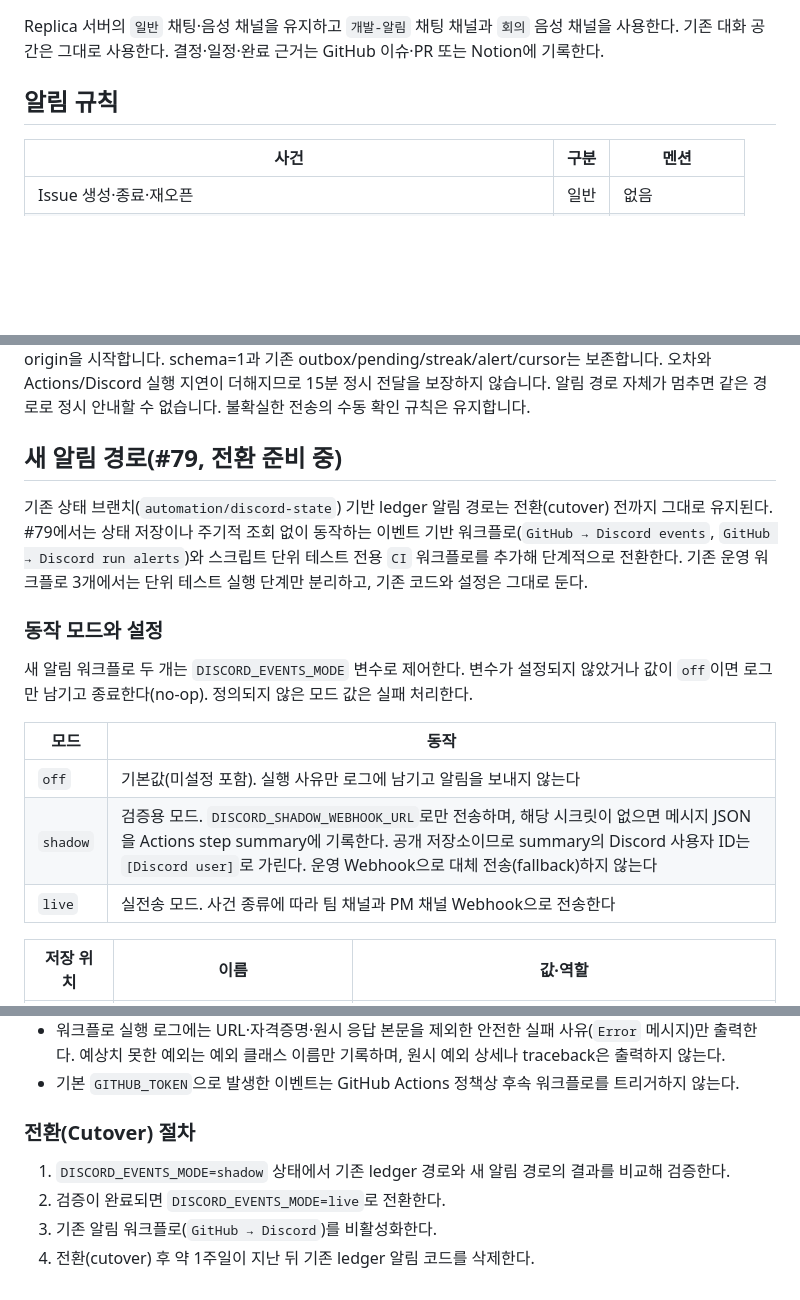
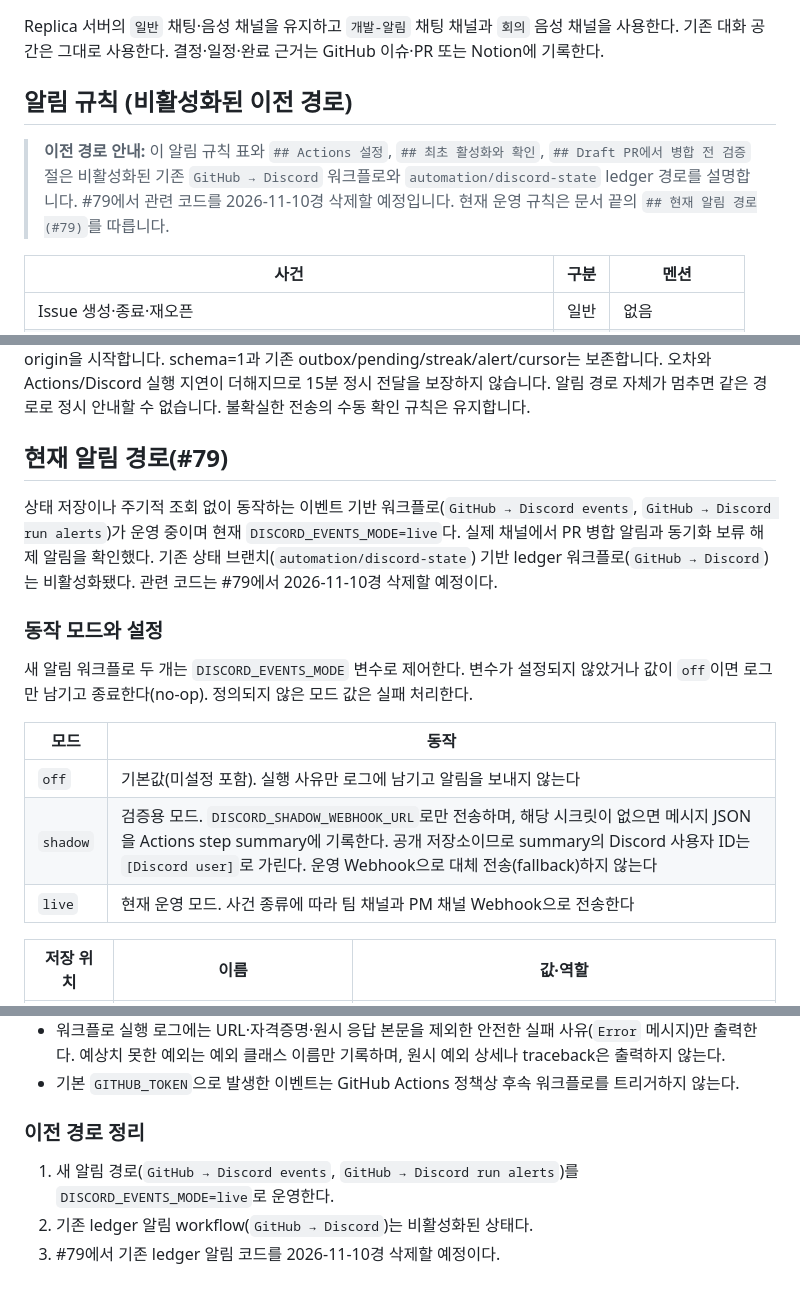
Before and after one commit to Aurelia-aurity/Replica, a Markdown page: docs/discord.md, 3 parts joined by grey strips. Rendered like a GitHub page; blank space fills up the shorter version.

Commit message:
docs: describe the live Discord alert path and agreed sync rule

```diff
--- a/docs/discord.md
+++ b/docs/discord.md
@@ -2,7 +2,9 @@
 
 Replica 서버의 `일반` 채팅·음성 채널을 유지하고 `개발-알림` 채팅 채널과 `회의` 음성 채널을 사용한다. 기존 대화 공간은 그대로 사용한다. 결정·일정·완료 근거는 GitHub 이슈·PR 또는 Notion에 기록한다.
 
-## 알림 규칙
+## 알림 규칙 (비활성화된 이전 경로)
+
+> **이전 경로 안내:** 이 알림 규칙 표와 `## Actions 설정`, `## 최초 활성화와 확인`, `## Draft PR에서 병합 전 검증` 절은 비활성화된 기존 `GitHub → Discord` 워크플로와 `automation/discord-state` ledger 경로를 설명합니다. #79에서 관련 코드를 2026-11-10경 삭제할 예정입니다. 현재 운영 규칙은 문서 끝의 `## 현재 알림 경로(#79)`를 따릅니다.
 
 | 사건 | 구분 | 멘션 |
 |---|---|---|
@@ -125,9 +133,9 @@ schema=2는 observed_at과 observation_uncertainty_seconds를 함께 제공합
 
 후속 유효 관측이 없는 episode는 검증된 timer_origin_at에서 `now - timer_origin_at - 120초 >= 15분`일 때 다음 알림 실행에서 지연 안내를 만들 수 있습니다. 시각 미확정이어도 후속 유효 snapshot이 있으면 미전송 지연 후보를 취소합니다. 최초 시각이 없는 legacy 기록은 과거 시각을 만들지 않고 다음 검증된 관측에서 별도 timer origin을 시작합니다. schema=1과 기존 outbox/pending/streak/alert/cursor는 보존합니다. 오차와 Actions/Discord 실행 지연이 더해지므로 15분 정시 전달을 보장하지 않습니다. 알림 경로 자체가 멈추면 같은 경로로 정시 안내할 수 없습니다. 불확실한 전송의 수동 확인 규칙은 유지합니다.
 
-## 새 알림 경로(#79, 전환 준비 중)
+## 현재 알림 경로(#79)
 
-기존 상태 브랜치(`automation/discord-state`) 기반 ledger 알림 경로는 전환(cutover) 전까지 그대로 유지된다. #79에서는 상태 저장이나 주기적 조회 없이 동작하는 이벤트 기반 워크플로(`GitHub → Discord events`, `GitHub → Discord run alerts`)와 스크립트 단위 테스트 전용 `CI` 워크플로를 추가해 단계적으로 전환한다. 기존 운영 워크플로 3개에서는 단위 테스트 실행 단계만 분리하고, 기존 코드와 설정은 그대로 둔다.
+상태 저장이나 주기적 조회 없이 동작하는 이벤트 기반 워크플로(`GitHub → Discord events`, `GitHub → Discord run alerts`)가 운영 중이며 현재 `DISCORD_EVENTS_MODE=live`다. 실제 채널에서 PR 병합 알림과 동기화 보류 해제 알림을 확인했다. 기존 상태 브랜치(`automation/discord-state`) 기반 ledger 워크플로(`GitHub → Discord`)는 비활성화됐다. 관련 코드는 #79에서 2026-11-10경 삭제할 예정이다.
 
 ### 동작 모드와 설정
 
@@ -137,7 +145,7 @@ schema=2는 observed_at과 observation_uncertainty_seconds를 함께 제공합
 |---|---|
 | `off` | 기본값(미설정 포함). 실행 사유만 로그에 남기고 알림을 보내지 않는다 |
 | `shadow` | 검증용 모드. `DISCORD_SHADOW_WEBHOOK_URL`로만 전송하며, 해당 시크릿이 없으면 메시지 JSON을 Actions step summary에 기록한다. 공개 저장소이므로 summary의 Discord 사용자 ID는 `[Discord user]`로 가린다. 운영 Webhook으로 대체 전송(fallback)하지 않는다 |
-| `live` | 실전송 모드. 사건 종류에 따라 팀 채널과 PM 채널 Webhook으로 전송한다 |
+| `live` | 현재 운영 모드. 사건 종류에 따라 팀 채널과 PM 채널 Webhook으로 전송한다 |
 
 | 저장 위치 | 이름 | 값·역할 |
 |---|---|---|
@@ -180,9 +188,8 @@ Issue 생성 알림에는 Project 토큰 조회나 백로그 상태 확인 없
 - 워크플로 실행 로그에는 URL·자격증명·원시 응답 본문을 제외한 안전한 실패 사유(`Error` 메시지)만 출력한다. 예상치 못한 예외는 예외 클래스 이름만 기록하며, 원시 예외 상세나 traceback은 출력하지 않는다.
 - 기본 `GITHUB_TOKEN`으로 발생한 이벤트는 GitHub Actions 정책상 후속 워크플로를 트리거하지 않는다.
 
-### 전환(Cutover) 절차
+### 이전 경로 정리
 
-1. `DISCORD_EVENTS_MODE=shadow` 상태에서 기존 ledger 경로와 새 알림 경로의 결과를 비교해 검증한다.
-2. 검증이 완료되면 `DISCORD_EVENTS_MODE=live`로 전환한다.
-3. 기존 알림 워크플로(`GitHub → Discord`)를 비활성화한다.
-4. 전환(cutover) 후 약 1주일이 지난 뒤 기존 ledger 알림 코드를 삭제한다.
+1. 새 알림 경로(`GitHub → Discord events`, `GitHub → Discord run alerts`)를 `DISCORD_EVENTS_MODE=live`로 운영한다.
+2. 기존 ledger 알림 workflow(`GitHub → Discord`)는 비활성화된 상태다.
+3. #79에서 기존 ledger 알림 코드를 2026-11-10경 삭제할 예정이다.
```
Also changed, not shown: other parts of docs/discord.md (+9 -3 lines), CONTRIBUTING.md (+1 -1 lines), docs/architecture/notion-sync.md (+2 -0 lines).
